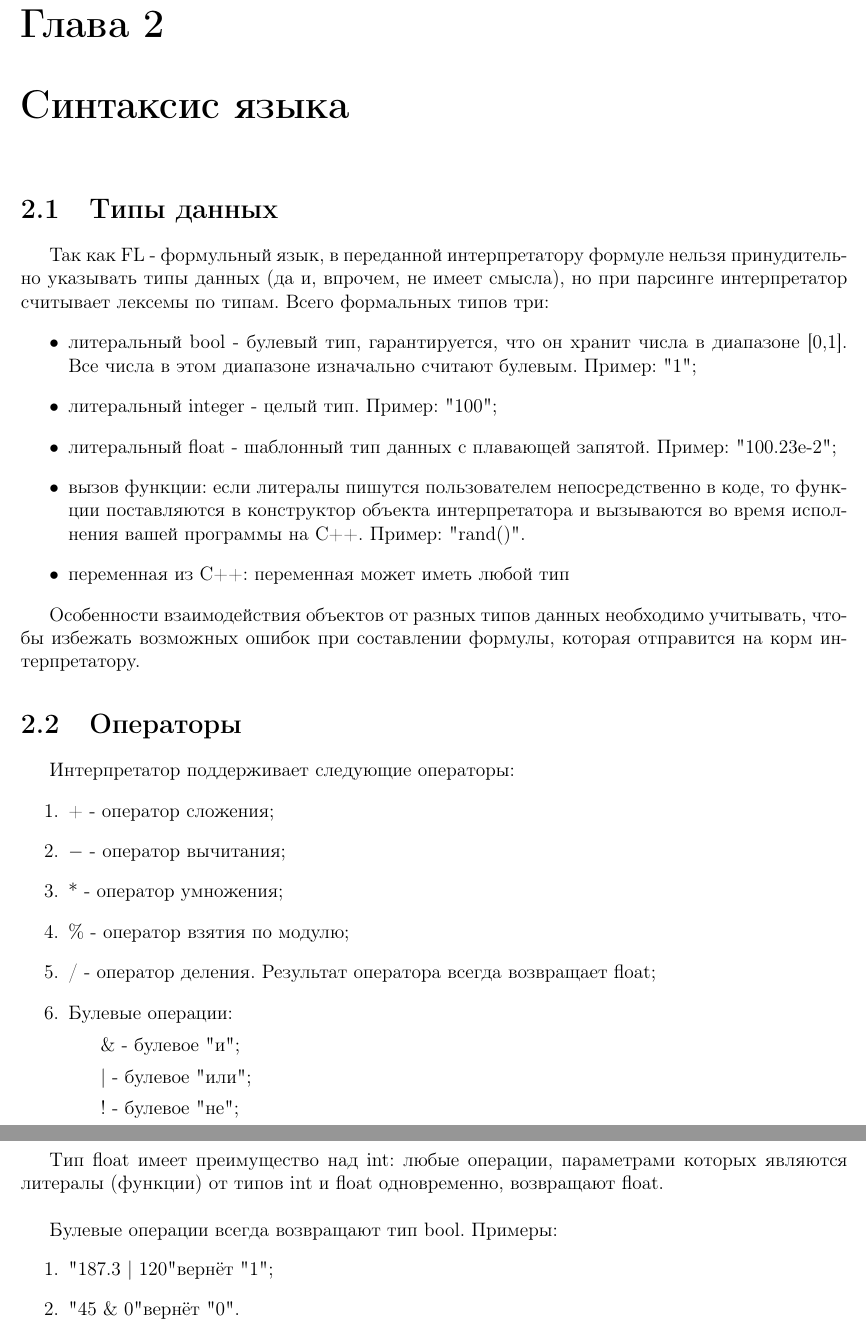
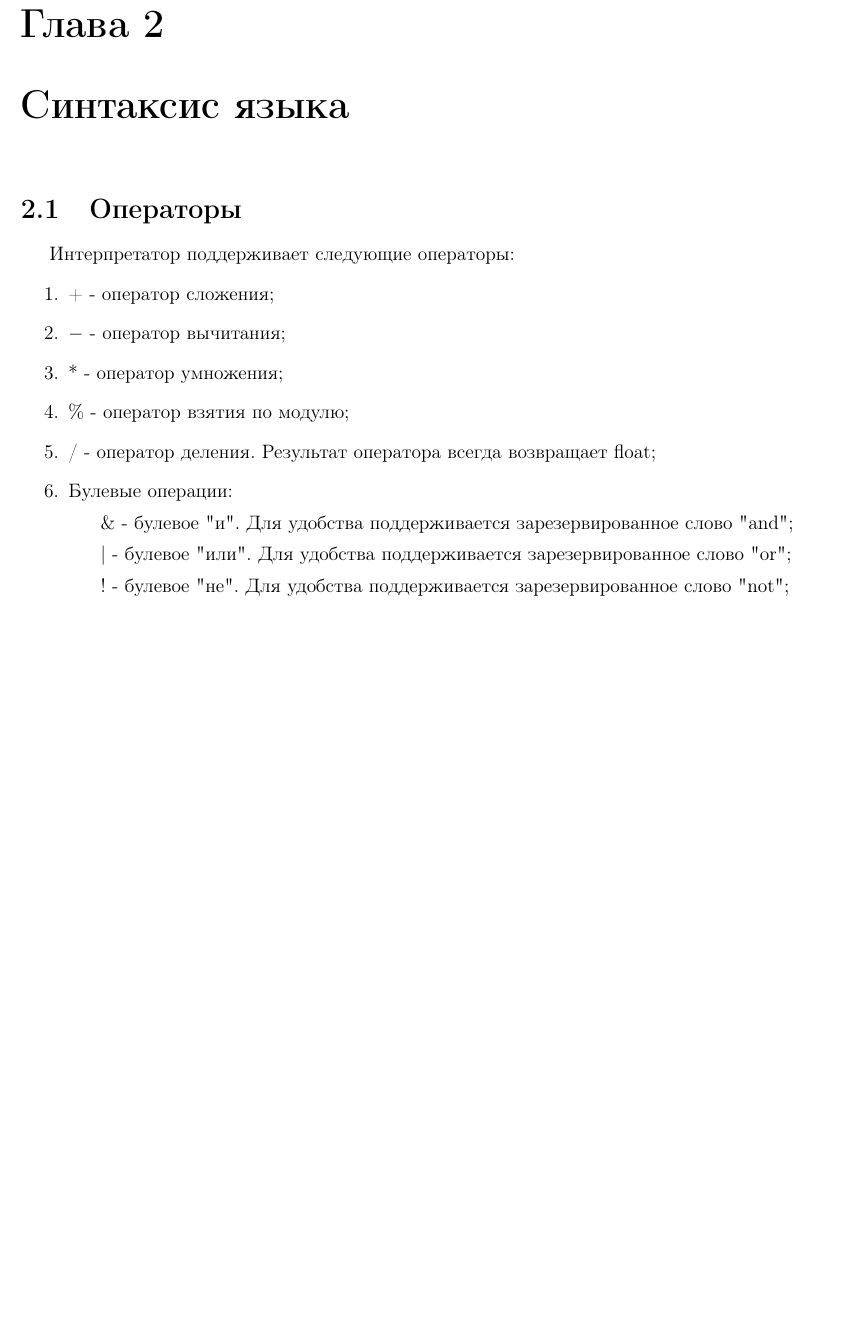
Before and after one commit to Kvesten/fl, a LaTeX document (Docs/src/Language-declaration.tex, which reads Docs/src/chapters/Language syntax.tex): two parts of pages 4 and 5 of 5 before the commit and part of page 4 of 4 after it, the two joined at a grey line, cut so that both start at the same text, the shorter picture padded with empty space. Compiled offline with pdfLaTeX.

Commit message:
операторы

```diff
--- a/Docs/src/chapters/Language syntax.tex
+++ b/Docs/src/chapters/Language syntax.tex
@@ -2,18 +2,6 @@
 
 \begin{document}
     \chapter{Синтаксис языка}
-        \section{Типы данных}
-            Так как FL - формульный язык, в переданной интерпретатору формуле нельзя принудительно указывать типы данных (да и, впрочем, не имеет смысла), но при парсинге интерпретатор считывает лексемы по типам. Всего формальных типов три:
-            \begin{itemize}
-             \item литеральный bool - булевый тип, гарантируется, что он хранит числа в диапазоне [0,1]. Все числа в этом диапазоне изначально считают булевым. Пример: "1";
-             \item литеральный integer - целый тип. Пример: "100";
-             \item литеральный float - шаблонный тип данных с плавающей запятой. Пример: "100.23e-2";
-             \item вызов функции: если литералы пишутся пользователем непосредственно в коде, то функции поставляются в конструктор объекта интерпретатора и вызываются во время исполнения вашей программы на С++. Пример: "rand()".
-             \item переменная из С++: переменная может иметь любой тип
-            \end{itemize}
-
-            Особенности взаимодействия объектов от разных типов данных необходимо учитывать, чтобы избежать возможных ошибок при составлении формулы, которая отправится на корм интерпретатору.
-
         \section{Операторы}
             Интерпретатор поддерживает следующие операторы:
         \begin{enumerate}
@@ -23,21 +11,8 @@
          \item \% - оператор взятия по модулю;
          \item / - оператор деления. Результат оператора всегда возвращает float;
          \item Булевые операции:
-            \subitem \& - булевое "и";
-            \subitem | - булевое "или";
-            \subitem ! - булевое "не";
+            \subitem \& - булевое "и". Для удобства поддерживается зарезервированное слово "and";
+            \subitem | - булевое "или". Для удобства поддерживается зарезервированное слово "or";
+            \subitem ! - булевое "не". Для удобства поддерживается зарезервированное слово "not";
         \end{enumerate}
-
-           Тип float имеет преимущество над int: любые операции, параметрами которых являются литералы (функции) от типов int и float одновременно, возвращают float.\newline
-
-           Булевые операции всегда возвращают тип bool. Примеры:
-           \begin{enumerate}
-            \item "187.3 | 120" вернёт "1";
-            \item "45 \& 0" вернёт "0".
-           \end{enumerate}
-
-
-
-
-
 \end{document}
```
